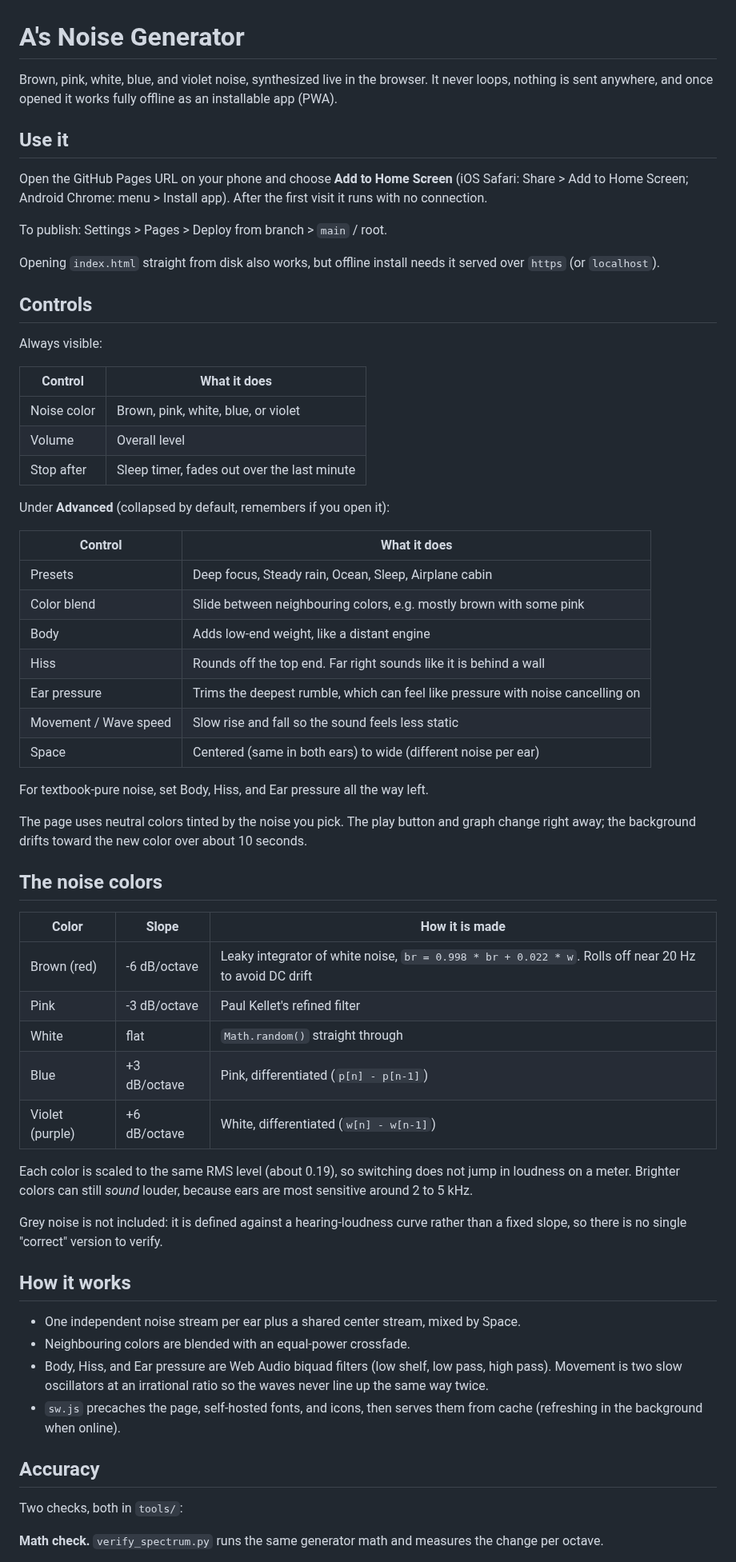
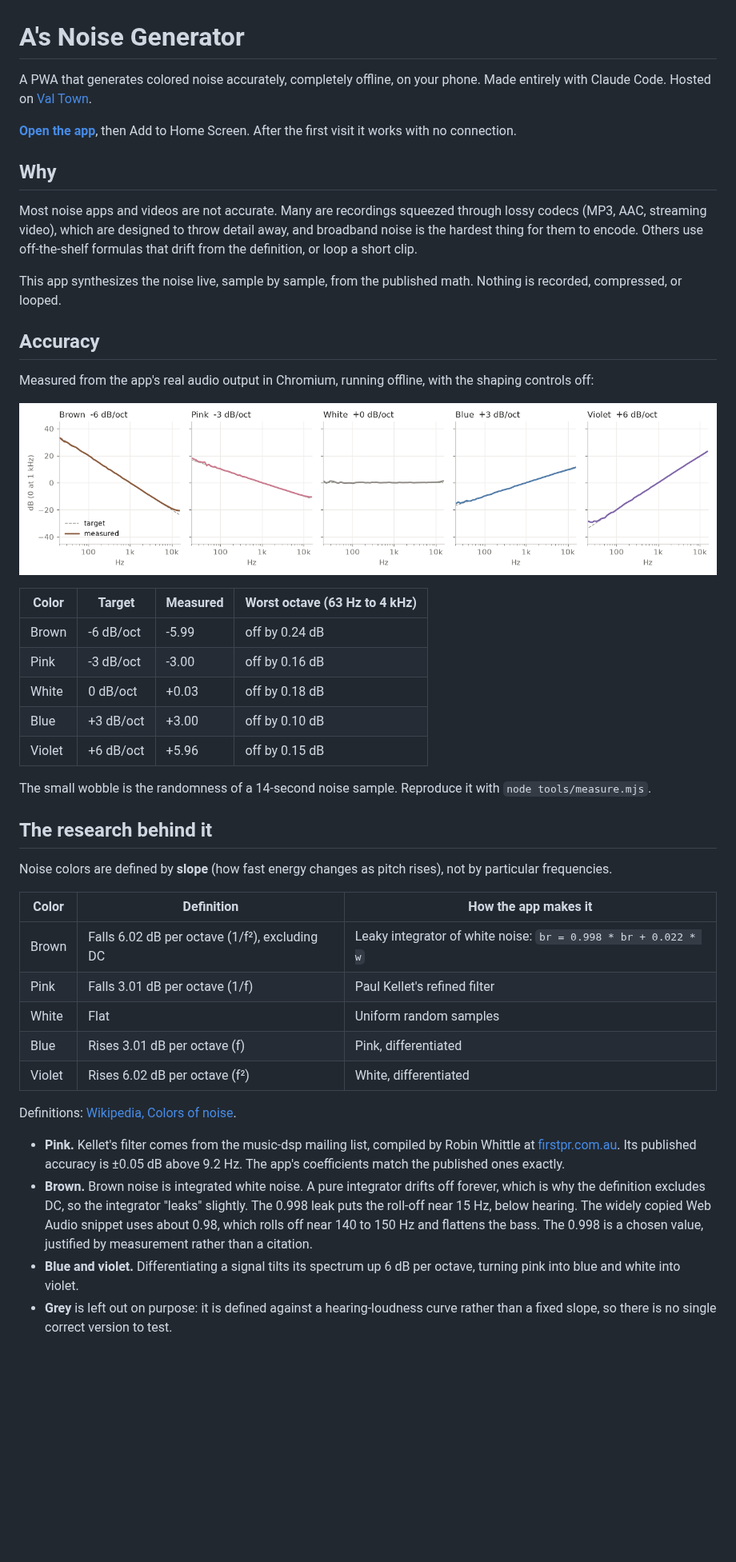
Before and after one commit to ahmadallouch/Noise-Generator, a Markdown page: README.md, the part around one of its changes. Shown at 80% size. Rendered like a GitHub page; pictures changed too: docs/spectrum.png (added); blank space fills up the shorter version.

```diff
--- a/README.md
+++ b/README.md
@@ -1,64 +1,47 @@
 # A's Noise Generator
 
-Brown, pink, white, blue, and violet noise, synthesized live in the browser. It never loops, nothing is sent anywhere, and once opened it works fully offline as an installable app (PWA).
+A PWA that generates colored noise accurately, completely offline, on your phone. Made entirely with Claude Code. Hosted on [Val Town](https://a-noise-generator.val.run).
 
-## Use it
+**[Open the app](https://a-noise-generator.val.run)**, then Add to Home Screen. After the first visit it works with no connection.
 
-Open the GitHub Pages URL on your phone and choose **Add to Home Screen** (iOS Safari: Share > Add to Home Screen; Android Chrome: menu > Install app). After the first visit it runs with no connection.
+## Why
 
-To publish: Settings > Pages > Deploy from branch > `main` / root.
+Most noise apps and videos are not accurate. Many are recordings squeezed through lossy codecs (MP3, AAC, streaming video), which are designed to throw detail away, and broadband noise is the hardest thing for them to encode. Others use off-the-shelf formulas that drift from the definition, or loop a short clip.
 
-Opening `index.html` straight from disk also works, but offline install needs it served over `https` (or `localhost`).
-
-## Controls
-
-Always visible:
-
-| Control | What it does |
-|---|---|
-| Noise color | Brown, pink, white, blue, or violet |
-| Volume | Overall level |
-| Stop after | Sleep timer, fades out over the last minute |
-
-Under **Advanced** (collapsed by default, remembers if you open it):
-
-| Control | What it does |
-|---|---|
-| Presets | Deep focus, Steady rain, Ocean, Sleep, Airplane cabin |
-| Color blend | Slide between neighbouring colors, e.g. mostly brown with some pink |
-| Body | Adds low-end weight, like a distant engine |
-| Hiss | Rounds off the top end. Far right sounds like it is behind a wall |
-| Ear pressure | Trims the deepest rumble, which can feel like pressure with noise cancelling on |
-| Movement / Wave speed | Slow rise and fall so the sound feels less static |
-| Space | Centered (same in both ears) to wide (different noise per ear) |
-
-For textbook-pure noise, set Body, Hiss, and Ear pressure all the way left.
-
-The page uses neutral colors tinted by the noise you pick. The play button and graph change right away; the background drifts toward the new color over about 10 seconds.
-
-## The noise colors
-
-| Color | Slope | How it is made |
-|---|---|---|
-| Brown (red) | -6 dB/octave | Leaky integrator of white noise, `br = 0.998 * br + 0.022 * w`. Rolls off near 20 Hz to avoid DC drift |
-| Pink | -3 dB/octave | Paul Kellet's refined filter |
-| White | flat | `Math.random()` straight through |
-| Blue | +3 dB/octave | Pink, differentiated (`p[n] - p[n-1]`) |
-| Violet (purple) | +6 dB/octave | White, differentiated (`w[n] - w[n-1]`) |
-
-Each color is scaled to the same RMS level (about 0.19), so switching does not jump in loudness on a meter. Brighter colors can still *sound* louder, because ears are most sensitive around 2 to 5 kHz.
-
-Grey noise is not included: it is defined against a hearing-loudness curve rather than a fixed slope, so there is no single "correct" version to verify.
-
-## How it works
-
-- One independent noise stream per ear plus a shared center stream, mixed by Space.
-- Neighbouring colors are blended with an equal-power crossfade.
-- Body, Hiss, and Ear pressure are Web Audio biquad filters (low shelf, low pass, high pass). Movement is two slow oscillators at an irrational ratio so the waves never line up the same way twice.
-- `sw.js` precaches the page, self-hosted fonts, and icons, then serves them from cache (refreshing in the background when online).
+This app synthesizes the noise live, sample by sample, from the published math. Nothing is recorded, compressed, or looped.
 
 ## Accuracy
 
-Two checks, both in `tools/`:
+Measured from the app's real audio output in Chromium, running offline, with the shaping controls off:
 
-**Math check.** `verify_spectrum.py` runs the same generator math and measures the change per octave.
+![Measured spectrum of each noise color against its target slope](docs/spectrum.png)
+
+| Color | Target | Measured | Worst octave (63 Hz to 4 kHz) |
+|---|---|---|---|
+| Brown | -6 dB/oct | -5.99 | off by 0.24 dB |
+| Pink | -3 dB/oct | -3.00 | off by 0.16 dB |
+| White | 0 dB/oct | +0.03 | off by 0.18 dB |
+| Blue | +3 dB/oct | +3.00 | off by 0.10 dB |
+| Violet | +6 dB/oct | +5.96 | off by 0.15 dB |
+
+The small wobble is the randomness of a 14-second noise sample. Reproduce it with `node tools/measure.mjs`.
+
+## The research behind it
+
+Noise colors are defined by **slope** (how fast energy changes as pitch rises), not by particular frequencies.
+
+| Color | Definition | How the app makes it |
+|---|---|---|
+| Brown | Falls 6.02 dB per octave (1/f²), excluding DC | Leaky integrator of white noise: `br = 0.998 * br + 0.022 * w` |
+| Pink | Falls 3.01 dB per octave (1/f) | Paul Kellet's refined filter |
+| White | Flat | Uniform random samples |
+| Blue | Rises 3.01 dB per octave (f) | Pink, differentiated |
+| Violet | Rises 6.02 dB per octave (f²) | White, differentiated |
+
+Definitions: [Wikipedia, Colors of noise](https://en.wikipedia.org/wiki/Colors_of_noise).
+
+- **Pink.** Kellet's filter comes from the music-dsp mailing list, compiled by Robin Whittle at [firstpr.com.au](https://www.firstpr.com.au/dsp/pink-noise/). Its published accuracy is ±0.05 dB above 9.2 Hz. The app's coefficients match the published ones exactly.
+- **Brown.** Brown noise is integrated white noise. A pure integrator drifts off forever, which is why the definition excludes DC, so the integrator "leaks" slightly. The 0.998 leak puts the roll-off near 15 Hz, below hearing. The widely copied Web Audio snippet uses about 0.98, which rolls off near 140 to 150 Hz and flattens the bass. The 0.998 is a chosen value, justified by measurement rather than a citation.
+- **Blue and violet.** Differentiating a signal tilts its spectrum up 6 dB per octave, turning pink into blue and white into violet.
+- **Grey** is left out on purpose: it is defined against a hearing-loudness curve rather than a fixed slope, so there is no single correct version to test.
+
```
Also changed, not shown: other parts of README.md (+17 -31 lines), icons/favicon-32.png (deleted), 8 other files.
